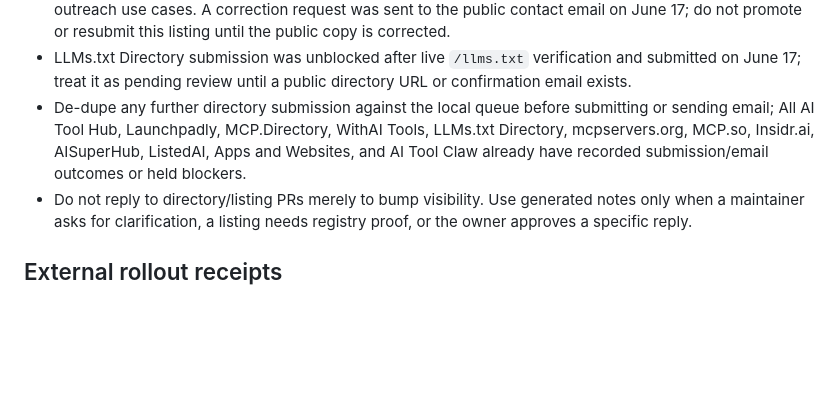
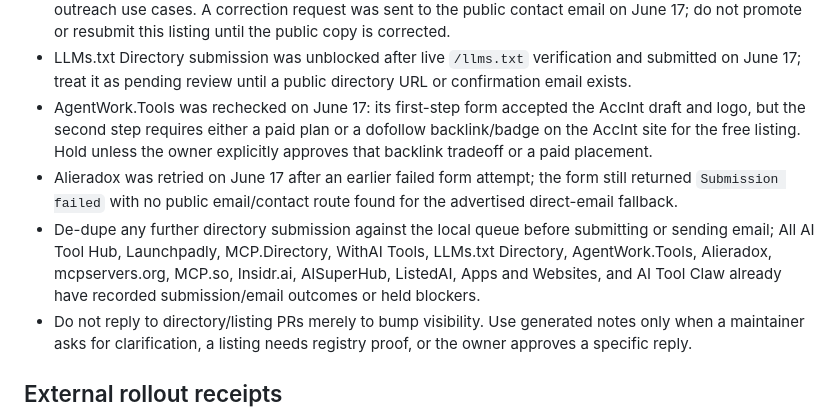
Before and after one commit to maxbaluev/accreted-intelligence, a Markdown page: docs/ops/growth-report.md, the part around the change. GitHub-like rendering; blank space fills up the shorter version.

Commit message:
docs: record agentwork listing holds
Co-authored-by: AccInt <accint@accint.xyz>
Built-with: AccInt https://accint.xyz

```diff
--- a/docs/ops/growth-report.md
+++ b/docs/ops/growth-report.md
@@ -68,11 +68,18 @@ Last receipt refresh: 2026-06-17.
 - LLMs.txt Directory submission was unblocked after live `/llms.txt` verification
   and submitted on June 17; treat it as pending review until a public directory
   URL or confirmation email exists.
+- AgentWork.Tools was rechecked on June 17: its first-step form accepted the
+  AccInt draft and logo, but the second step requires either a paid plan or a
+  dofollow backlink/badge on the AccInt site for the free listing. Hold unless
+  the owner explicitly approves that backlink tradeoff or a paid placement.
+- Alieradox was retried on June 17 after an earlier failed form attempt; the
+  form still returned `Submission failed` with no public email/contact route
+  found for the advertised direct-email fallback.
 - De-dupe any further directory submission against the local queue before
   submitting or sending email; All AI Tool Hub, Launchpadly, MCP.Directory,
-  WithAI Tools, LLMs.txt Directory, mcpservers.org, MCP.so, Insidr.ai,
-  AISuperHub, ListedAI, Apps and Websites, and AI Tool Claw already have
-  recorded submission/email outcomes or held blockers.
+  WithAI Tools, LLMs.txt Directory, AgentWork.Tools, Alieradox, mcpservers.org,
+  MCP.so, Insidr.ai, AISuperHub, ListedAI, Apps and Websites, and AI Tool Claw
+  already have recorded submission/email outcomes or held blockers.
 - Do not reply to directory/listing PRs merely to bump visibility. Use generated
   notes only when a maintainer asks for clarification, a listing needs registry
   proof, or the owner approves a specific reply.
```
